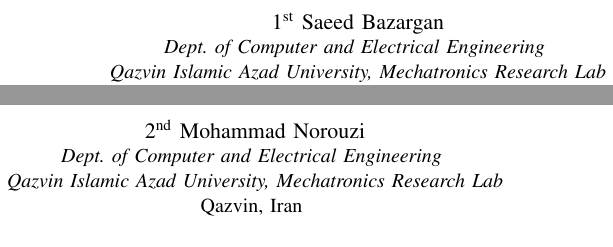
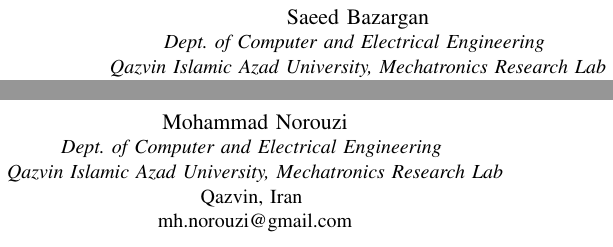
Before and after one commit to SaeedBazargan/Throw-HSL, a LaTeX paper (Papers/MyPapers/ThrowBot/IEEE-conference-template for MyThrowBot.tex): two parts of the columns of page 1 of 4, joined at a grey line, cut at the place of the change. Compiled offline with pdfLaTeX.

Commit message:
latex file updated

```diff
--- a/Papers/MyPapers/ThrowBot/IEEE-conference-template for MyThrowBot.tex
+++ b/Papers/MyPapers/ThrowBot/IEEE-conference-template for MyThrowBot.tex
@@ -13,21 +13,20 @@
     T\kern-.1667em\lower.7ex\hbox{E}\kern-.125emX}}
 \begin{document}
 
-\title{HSL-Throw: The Hand-Launchable Two-Wheeled Rescue Robot\\}
+\title{HSL-Throw: The Hand-Launchable Two-Wheeled Rescue Robot}
 
-\author{\IEEEauthorblockN{1\textsuperscript{st} Saeed Bazargan}
+\author{\IEEEauthorblockN{Saeed Bazargan}
 \IEEEauthorblockA{\textit{Dept. of Computer and Electrical Engineering} \\
 \textit{Qazvin Islamic Azad University, Mechatronics Research Lab}\\
 Qazvin, Iran \\
 0009-0002-9326-4760}
 \and
-\IEEEauthorblockN{2\textsuperscript{nd} Mohammad Norouzi}
+\IEEEauthorblockN{Mohammad Norouzi}
 \IEEEauthorblockA{\textit{Dept. of Computer and Electrical Engineering} \\
 \textit{Qazvin Islamic Azad University, Mechatronics Research Lab}\\
 Qazvin, Iran \\
-0000-0002-9222-1358}
+mh.norouzi@gmail.com}
 }
-
 \maketitle
 
 \begin{abstract}
```
Also changed, not shown: Papers/MyPapers/ThrowBot/IEEE-conference-template for MyThrowBot.pdf.
